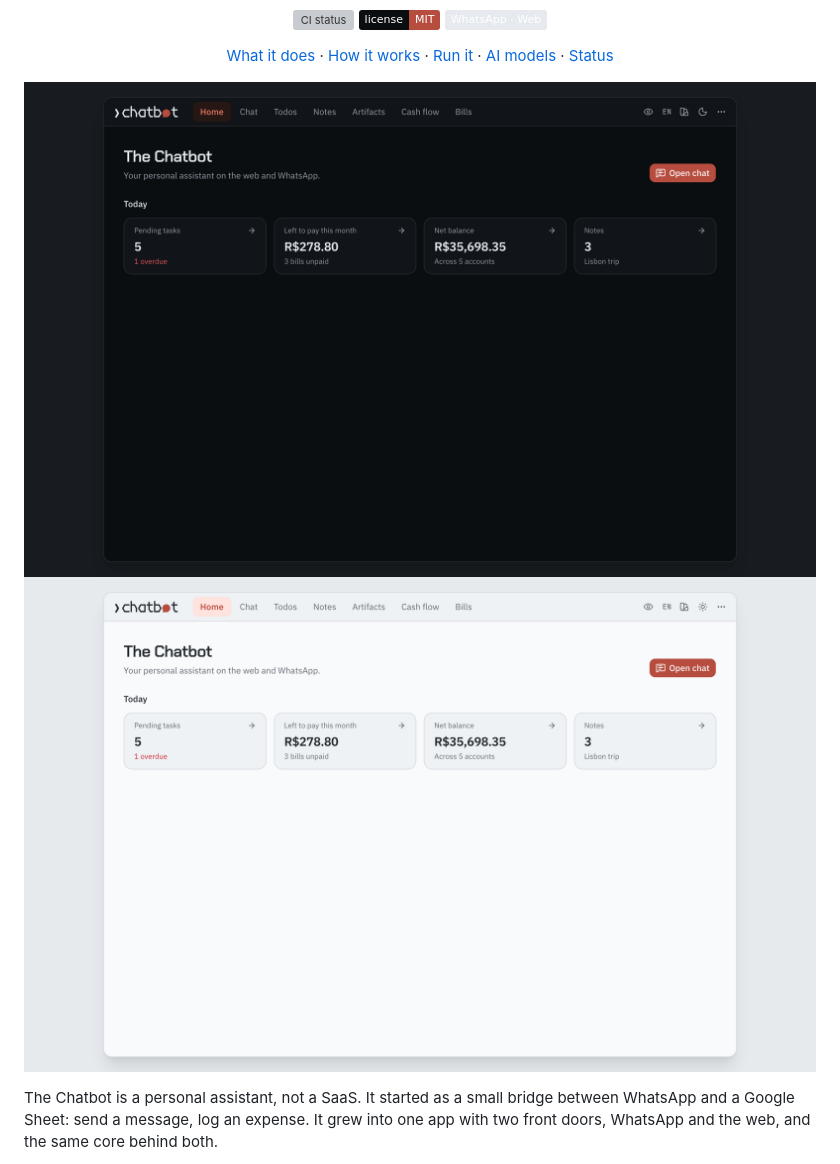
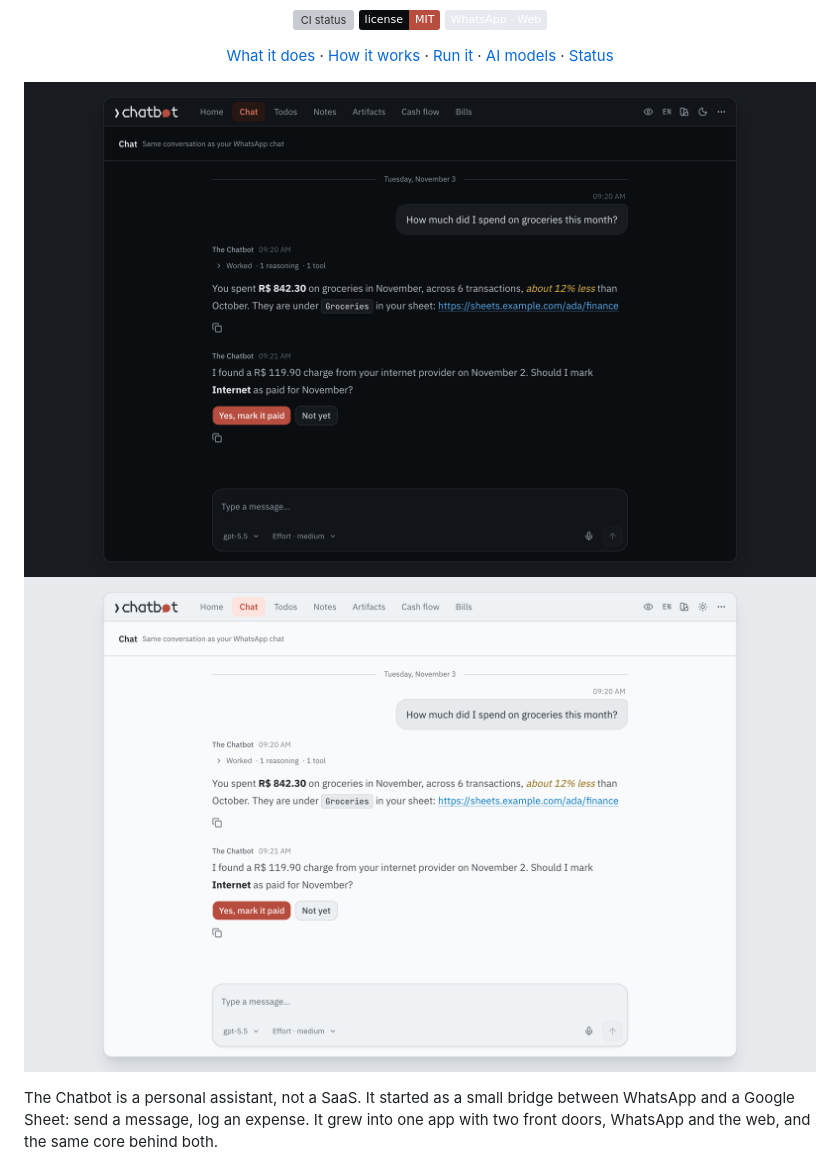
Before and after one commit to irwinarruda/the-chatbot-v2, a Markdown page: README.md, the part around one of its changes. GitHub-like rendering; pictures changed too: docs/assets/chat-dark.png (added), docs/assets/chat-light.png (added), docs/assets/home-dark.png (deleted); badges without logos; grey boxes are pictures that could not be loaded.

```diff
--- a/README.md
+++ b/README.md
@@ -20,8 +20,8 @@
 </p>
 
 <p align="center">
-  <img src="docs/assets/home-dark.png#gh-dark-mode-only" alt="The Chatbot home page in Barro Slate, the dark theme: an app window whose title bar holds every workspace as a tab, and a Today row with pending tasks, money left to pay, net balance and notes" width="900">
-  <img src="docs/assets/home-light.png#gh-light-mode-only" alt="The Chatbot home page in Barro Kaolin, the light theme: an app window whose title bar holds every workspace as a tab, and a Today row with pending tasks, money left to pay, net balance and notes" width="900">
+  <img src="docs/assets/chat-dark.png#gh-dark-mode-only" alt="The Chatbot web chat in Barro Slate, the dark theme: an app window whose title bar holds every workspace as a tab, where the assistant answers a spending question after working through a tool, then offers buttons to mark a bill as paid" width="900">
+  <img src="docs/assets/chat-light.png#gh-light-mode-only" alt="The Chatbot web chat in Barro Kaolin, the light theme: an app window whose title bar holds every workspace as a tab, where the assistant answers a spending question after working through a tool, then offers buttons to mark a bill as paid" width="900">
 </p>
 
 The Chatbot is a personal assistant, not a SaaS. It started as a small bridge between WhatsApp and a Google Sheet: send a message, log an expense. It grew into one app with two front doors, WhatsApp and the web, and the same core behind both.
```
Also changed, not shown: other parts of README.md (+0 -6 lines), docs/assets/chat.png (deleted), 3 other files.
